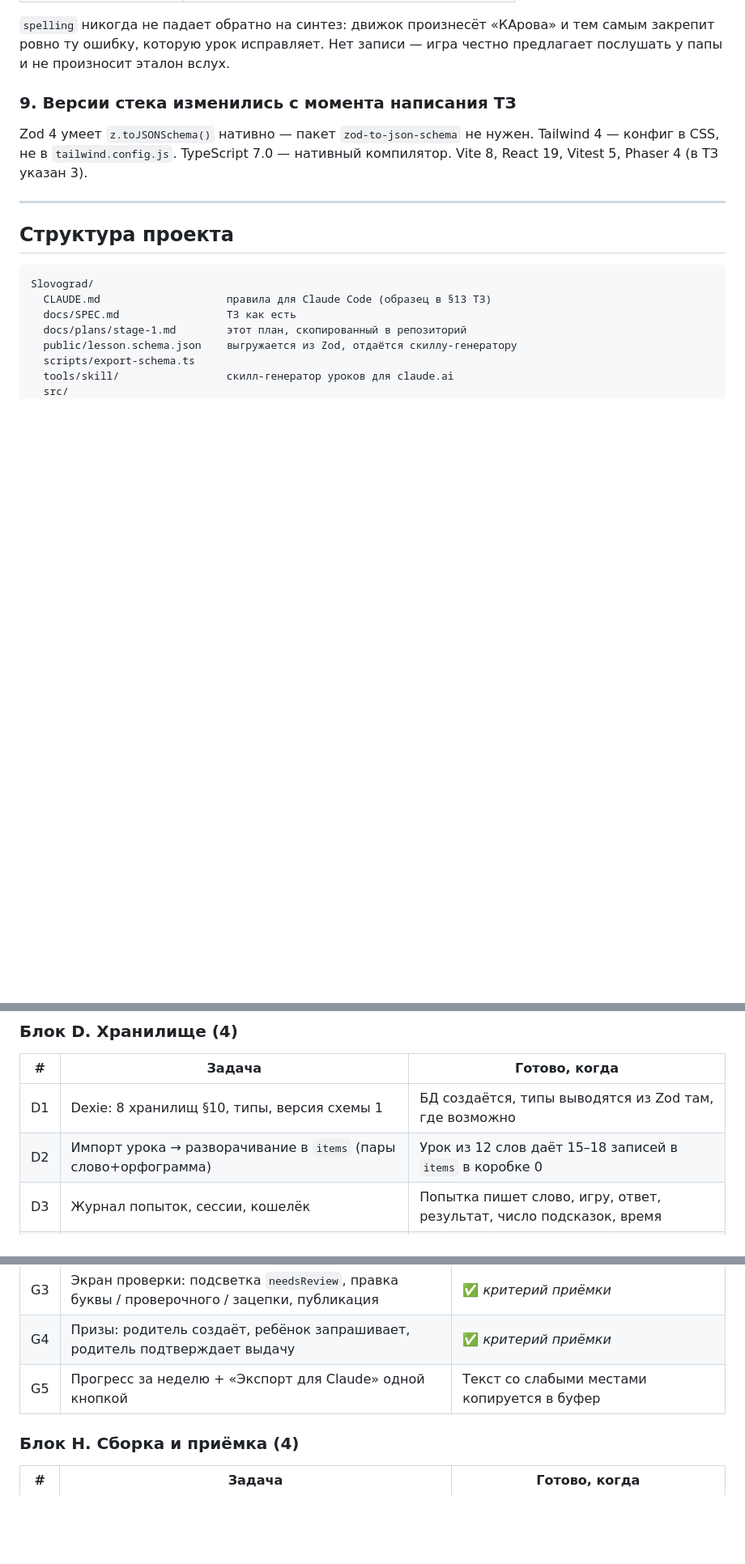
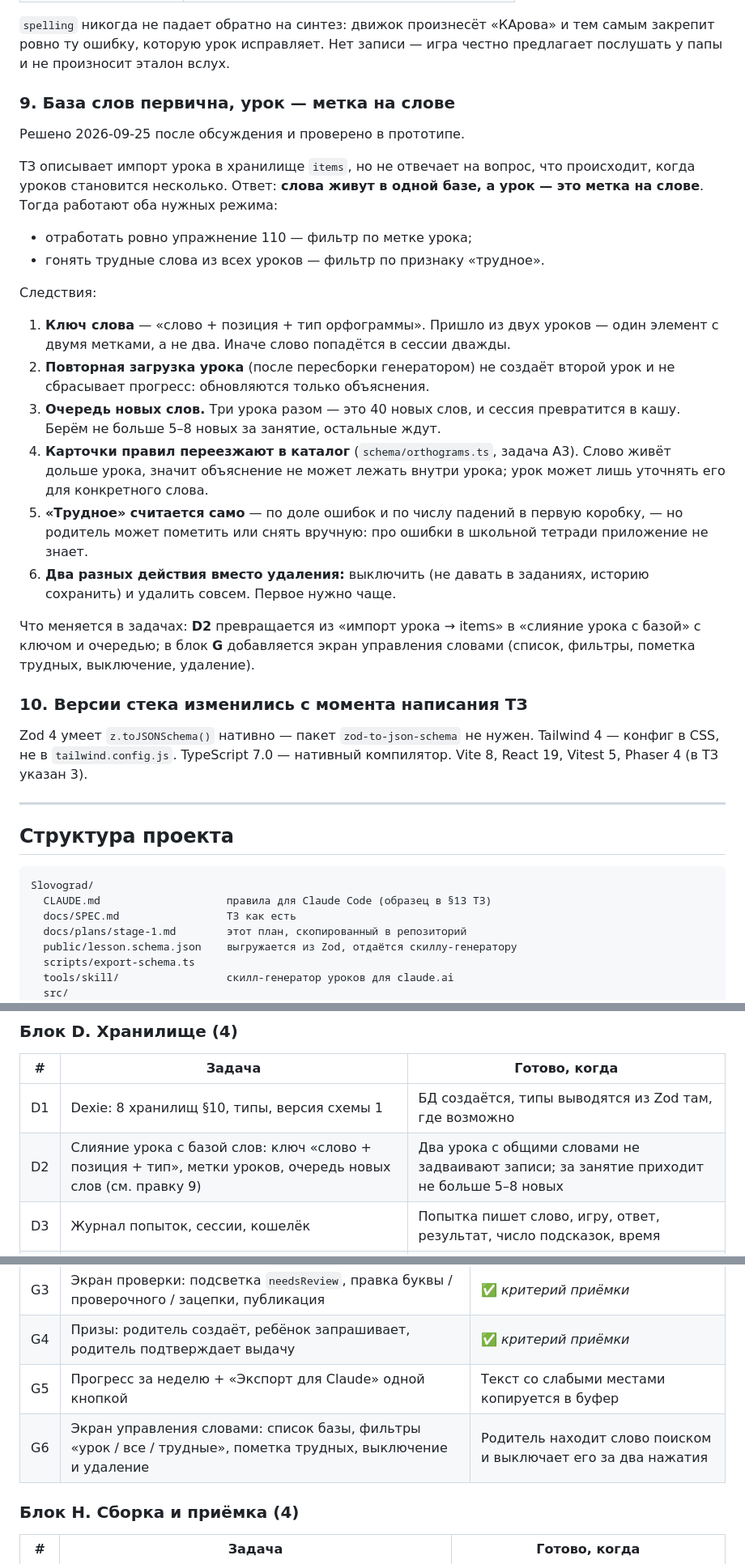
Before and after one commit to sigmaivt/slovograd, a Markdown page: docs/plans/stage-1.md, 3 parts joined by grey strips. Shown at 81% size. GitHub-like rendering; blank space fills up the shorter version.

Commit message:
План: база слов первична, урок — метка на слове
Решение из обсуждения, проверенное в прототипе. Меняет задачу D2
(слияние вместо импорта) и добавляет G6 — экран управления словами.

Co-Authored-By: Claude Opus 5 <noreply@anthropic.com>

```diff
--- a/docs/plans/stage-1.md
+++ b/docs/plans/stage-1.md
@@ -131,7 +131,39 @@ speak(text: string, mode: "natural" | "spelling"): Promise<void>
 закрепит ровно ту ошибку, которую урок исправляет. Нет записи — игра честно предлагает
 послушать у папы и не произносит эталон вслух.
 
-### 9. Версии стека изменились с момента написания ТЗ
+### 9. База слов первична, урок — метка на слове
+
+Решено 2026-09-25 после обсуждения и проверено в прототипе.
+
+ТЗ описывает импорт урока в хранилище `items`, но не отвечает на вопрос, что
+происходит, когда уроков становится несколько. Ответ: **слова живут в одной базе,
+а урок — это метка на слове**. Тогда работают оба нужных режима:
+
+- отработать ровно упражнение 110 — фильтр по метке урока;
+- гонять трудные слова из всех уроков — фильтр по признаку «трудное».
+
+Следствия:
+
+1. **Ключ слова** — «слово + позиция + тип орфограммы». Пришло из двух уроков —
+   один элемент с двумя метками, а не два. Иначе слово попадётся в сессии дважды.
+2. **Повторная загрузка урока** (после пересборки генератором) не создаёт второй
+   урок и не сбрасывает прогресс: обновляются только объяснения.
+3. **Очередь новых слов.** Три урока разом — это 40 новых слов, и сессия
+   превратится в кашу. Берём не больше 5–8 новых за занятие, остальные ждут.
+4. **Карточки правил переезжают в каталог** (`schema/orthograms.ts`, задача A3).
+   Слово живёт дольше урока, значит объяснение не может лежать внутри урока;
+   урок может лишь уточнять его для конкретного слова.
+5. **«Трудное» считается само** — по доле ошибок и по числу падений в первую
+   коробку, — но родитель может пометить или снять вручную: про ошибки в школьной
+   тетради приложение не знает.
+6. **Два разных действия вместо удаления:** выключить (не давать в заданиях,
+   историю сохранить) и удалить совсем. Первое нужно чаще.
+
+Что меняется в задачах: **D2** превращается из «импорт урока → items» в «слияние
+урока с базой» с ключом и очередью; в блок **G** добавляется экран управления
+словами (список, фильтры, пометка трудных, выключение, удаление).
+
+### 10. Версии стека изменились с момента написания ТЗ
 
 Zod 4 умеет `z.toJSONSchema()` нативно — пакет `zod-to-json-schema` не нужен. Tailwind 4 — конфиг в CSS, не в `tailwind.config.js`. TypeScript 7.0 — нативный компилятор. Vite 8, React 19, Vitest 5, Phaser 4 (в ТЗ указан 3).
 
@@ -245,7 +277,7 @@ Slovograd/
 | # | Задача | Готово, когда |
 | --- | --- | --- |
 | D1 | Dexie: 8 хранилищ §10, типы, версия схемы 1 | БД создаётся, типы выводятся из Zod там, где возможно |
-| D2 | Импорт урока → разворачивание в `items` (пары слово+орфограмма) | Урок из 12 слов даёт 15–18 записей в `items` в коробке 0 |
+| D2 | Слияние урока с базой слов: ключ «слово + позиция + тип», метки уроков, очередь новых слов (см. правку 9) | Два урока с общими словами не задваивают записи; за занятие приходит не больше 5–8 новых |
 | D3 | Журнал попыток, сессии, кошелёк | Попытка пишет слово, игру, ответ, результат, число подсказок, время |
 | D4 | Резервная копия: экспорт всех хранилищ в один JSON, импорт обратно | Тест round-trip без потерь ✅ *критерий приёмки* |
 
@@ -286,6 +318,7 @@ U+0301, по буквам) дают «А» вместо «О». Но редук
 | G3 | Экран проверки: подсветка `needsReview`, правка буквы / проверочного / зацепки, публикация | ✅ *критерий приёмки* |
 | G4 | Призы: родитель создаёт, ребёнок запрашивает, родитель подтверждает выдачу | ✅ *критерий приёмки* |
 | G5 | Прогресс за неделю + «Экспорт для Claude» одной кнопкой | Текст со слабыми местами копируется в буфер |
+| G6 | Экран управления словами: список базы, фильтры «урок / все / трудные», пометка трудных, выключение и удаление | Родитель находит слово поиском и выключает его за два нажатия |
 
 ### Блок H. Сборка и приёмка (4)
 
```
